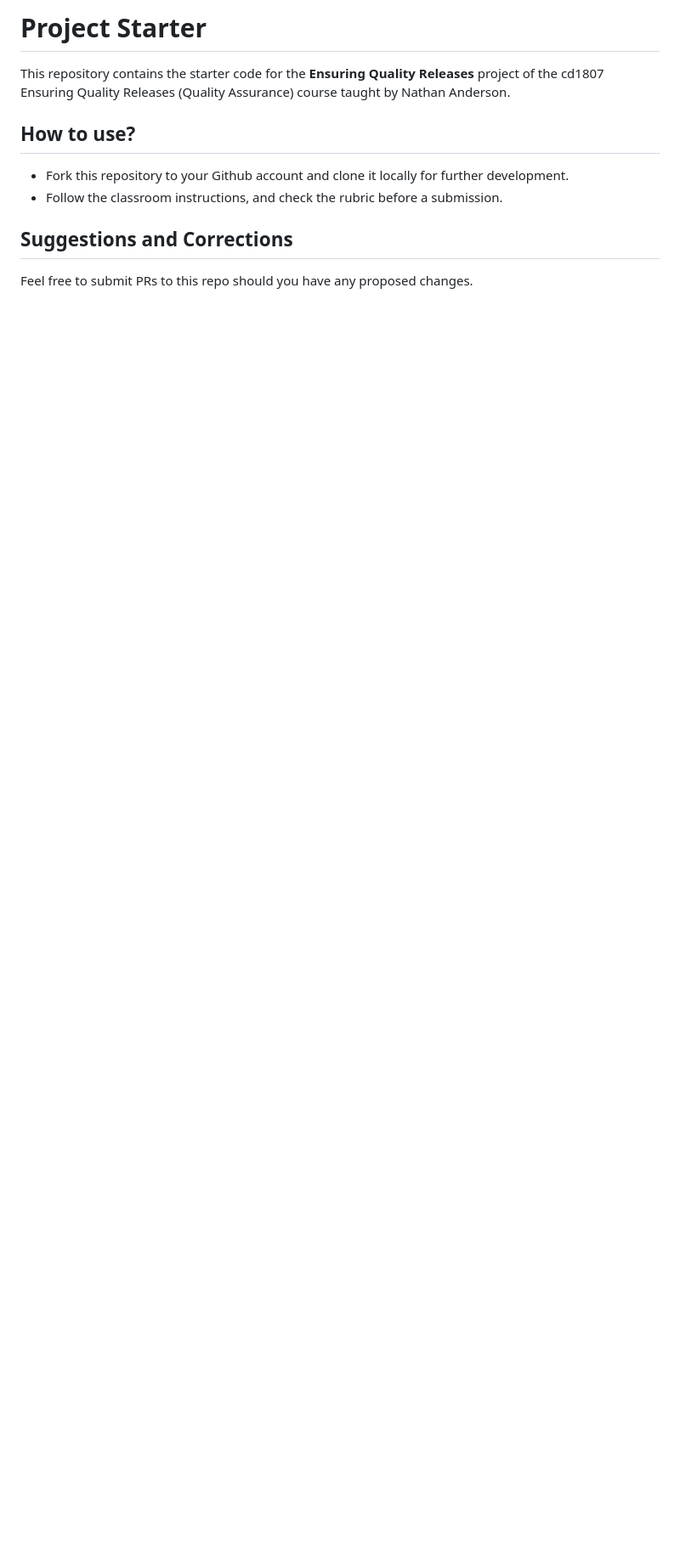
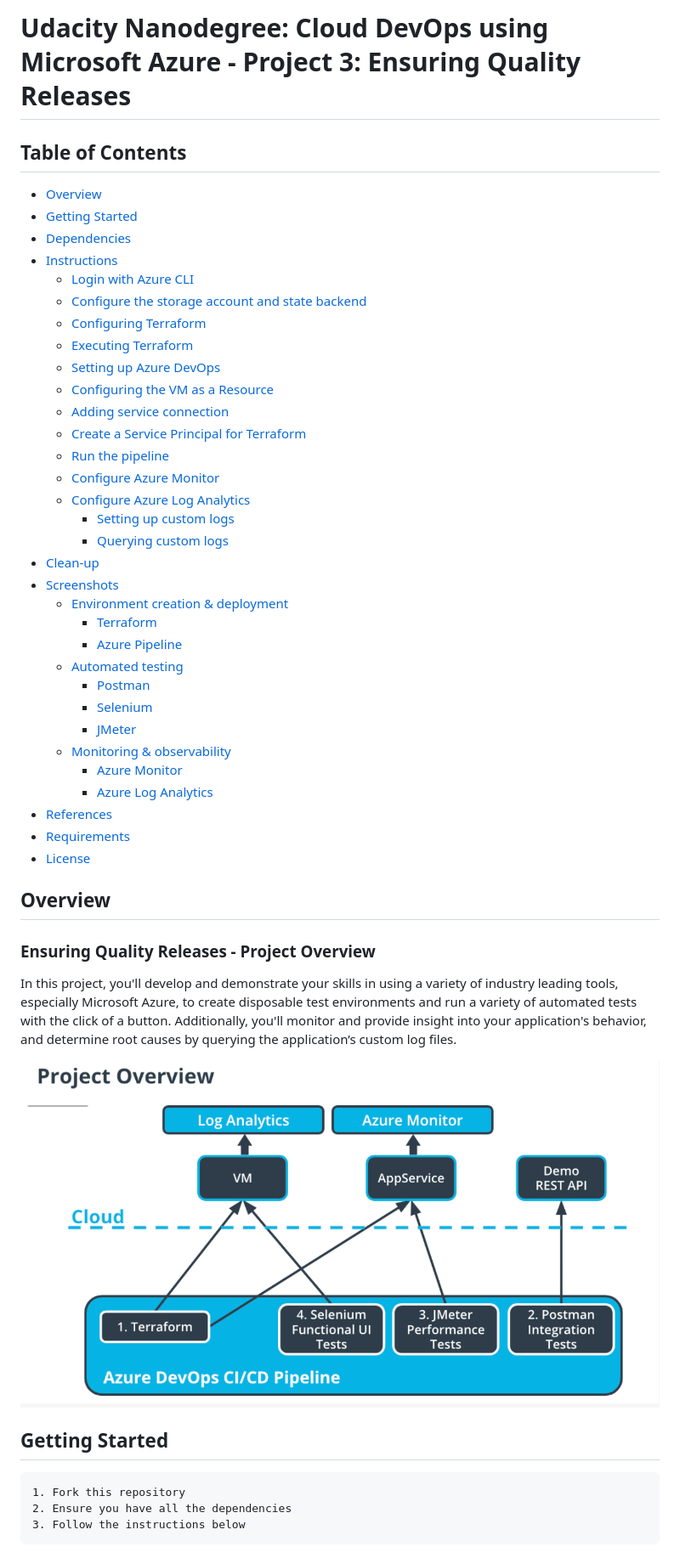
Before and after one commit to congdinh2008/azure-devops-quality-assurance-udacity-prj3, a Markdown page: README.md, the part around the change printed below. Shown: that part at 85% size. GitHub-like rendering; pictures changed too: screenshots/intro.png (added); blank space fills up the shorter version.

Commit message:
Update Readme and limit jmeter test

```diff
--- a/README.md
+++ b/README.md
@@ -1,10 +1,51 @@
-# Project Starter
-This repository contains the starter code for the **Ensuring Quality Releases** project of the cd1807 Ensuring Quality Releases (Quality Assurance) course taught by Nathan Anderson.
+# Udacity Nanodegree: Cloud DevOps using Microsoft Azure - Project 3: Ensuring Quality Releases
 
+## Table of Contents
 
-## How to use?
-- Fork this repository to your Github account and clone it locally for further development.
-- Follow the classroom instructions, and check the rubric before a submission.
+- [Overview](#overview)
+- [Getting Started](#getting-started)
+- [Dependencies](#dependencies)
+- [Instructions](#instructions)
+  - [Login with Azure CLI](#login-with-azure-cli)
+  - [Configure the storage account and state backend](#configure-the-storage-account-and-state-backend)
+  - [Configuring Terraform](#configuring-terraform)
+  - [Executing Terraform](#executing-terraform)
+  - [Setting up Azure DevOps](#setting-up-azure-devops)
+  - [Configuring the VM as a Resource](#configuring-the-vm-as-a-resource)
+  - [Adding service connection](#adding-service-connection)
+  - [Create a Service Principal for Terraform](#create-a-service-principal-for-terraform)
+  - [Run the pipeline](#run-the-pipeline)
+  - [Configure Azure Monitor](#configure-azure-monitor)
+  - [Configure Azure Log Analytics](#configure-azure-log-analytics)
+    - [Setting up custom logs](#setting-up-custom-logs)
+    - [Querying custom logs](#querying-custom-logs)
+- [Clean-up](#clean-up)
+- [Screenshots](#screenshots)
+  - [Environment creation & deployment](#environment-creation--deployment)
+    - [Terraform](#terraform)
+    - [Azure Pipeline](#azure-pipeline)
+  - [Automated testing](#automated-testing)
+    - [Postman](#postman)
+    - [Selenium](#selenium)
+    - [JMeter](#jmeter)
+  - [Monitoring & observability](#monitoring--observability)
+    - [Azure Monitor](#azure-monitor)
+    - [Azure Log Analytics](#azure-log-analytics)
+- [References](#references)
+- [Requirements](#requirements)
+- [License](#license)
 
-## Suggestions and Corrections
-Feel free to submit PRs to this repo should you have any proposed changes.
+## Overview
+
+### Ensuring Quality Releases - Project Overview
+
+In this project, you'll develop and demonstrate your skills in using a variety of industry leading tools, especially Microsoft Azure, to create disposable test environments and run a variety of automated tests with the click of a button. Additionally, you'll monitor and provide insight into your application's behavior, and determine root causes by querying the application’s custom log files.
+
+<img src="./screenshots/intro.png">
+
+## Getting Started
+
+    1. Fork this repository
+    2. Ensure you have all the dependencies
+    3. Follow the instructions below
+
```
Also changed, not shown: other parts of README.md (+65 -0 lines), 2 other files.
